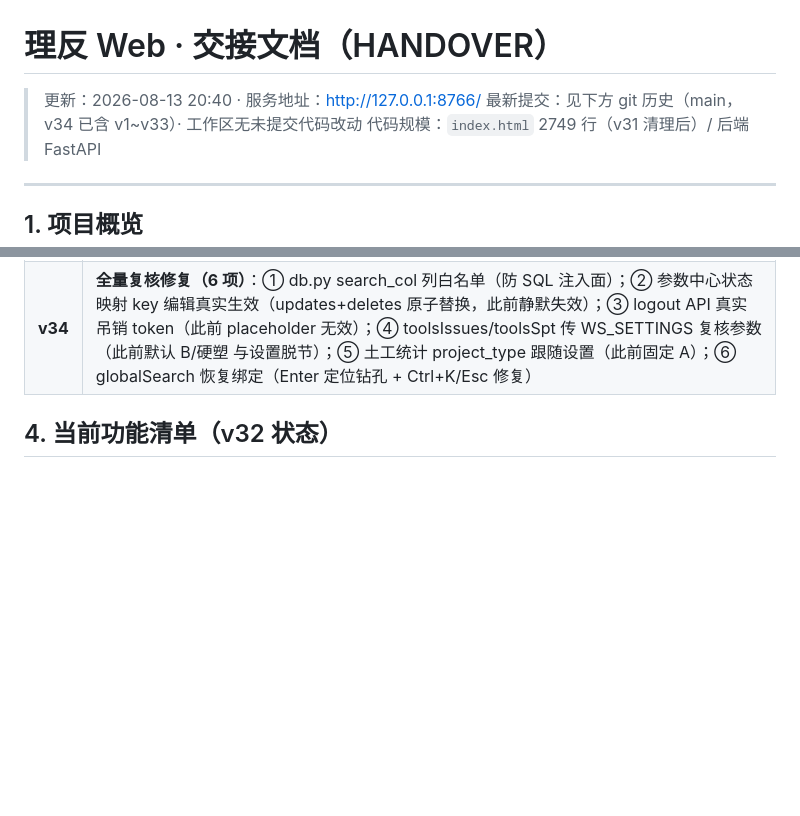
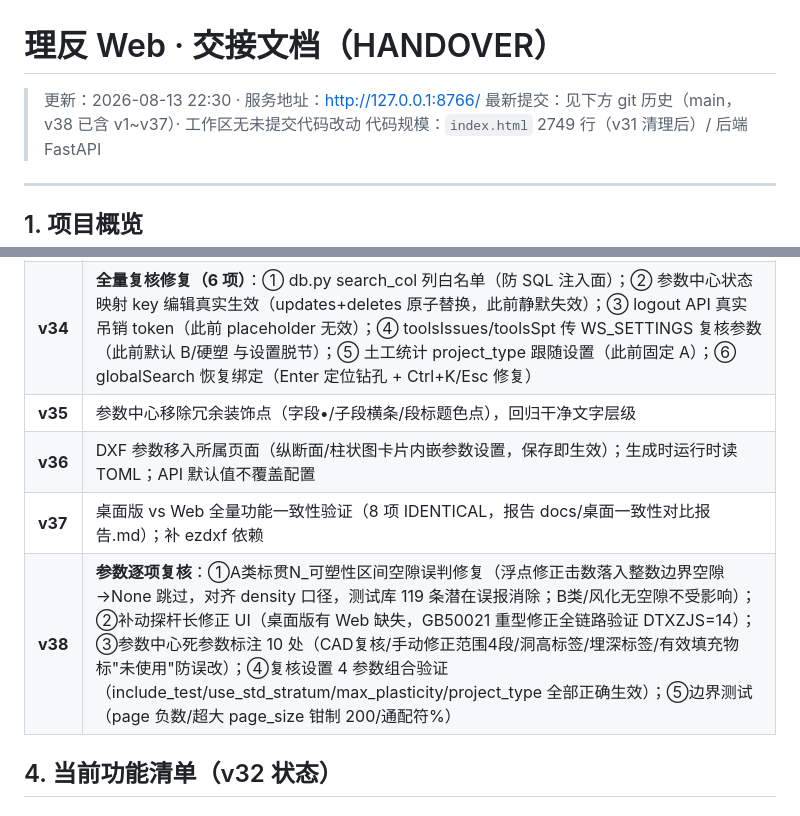
Before and after one commit to liangqitao1111/lifan-mdb-builder, a Markdown page: HANDOVER.md, 2 parts joined by grey strips. Rendered like a GitHub page; blank space fills up the shorter version.

Commit message:
docs: HANDOVER v38 参数逐项复核记录

```diff
--- a/HANDOVER.md
+++ b/HANDOVER.md
@@ -1,7 +1,7 @@
 # 理反 Web · 交接文档（HANDOVER）
 
-> 更新：2026-08-13 20:40 · 服务地址：http://127.0.0.1:8766/
-> 最新提交：见下方 git 历史（main，v34 已含 v1~v33）· 工作区无未提交代码改动
+> 更新：2026-08-13 22:30 · 服务地址：http://127.0.0.1:8766/
+> 最新提交：见下方 git 历史（main，v38 已含 v1~v37）· 工作区无未提交代码改动
 > 代码规模：`index.html` 2749 行（v31 清理后）/ 后端 FastAPI
 
 ---
@@ -85,6 +85,10 @@ cd C:\Users\神舟\WorkBuddy\2026-08-12-01-18-03\lifan_web
 | **v32** | 生成 MDB 页删除教学性文字（顶部副标题/4 步流程指示器/日志 API 路径说明），保留核心按钮与状态 |
 | **v33** | **可塑性修正闭环**：R-DEN-007 建议前端展示「可塑性 流塑→软塑（状态修正）」+ 一键应用写回地层 TCKSX（后端 spt-apply 定位深度所在层，新增 s_updated 计数）；列设置重名修复：TCYMC 显示「岩土名称（TCYMC）」默认不勾选 |
 | **v34** | **全量复核修复（6 项）**：① db.py search_col 列白名单（防 SQL 注入面）；② 参数中心状态映射 key 编辑真实生效（updates+deletes 原子替换，此前静默失效）；③ logout API 真实吊销 token（此前 placeholder 无效）；④ toolsIssues/toolsSpt 传 WS_SETTINGS 复核参数（此前默认 B/硬塑 与设置脱节）；⑤ 土工统计 project_type 跟随设置（此前固定 A）；⑥ globalSearch 恢复绑定（Enter 定位钻孔 + Ctrl+K/Esc 修复） |
+| **v35** | 参数中心移除冗余装饰点（字段•/子段横条/段标题色点），回归干净文字层级 |
+| **v36** | DXF 参数移入所属页面（纵断面/柱状图卡片内嵌参数设置，保存即生效）；生成时运行时读 TOML；API 默认值不覆盖配置 |
+| **v37** | 桌面版 vs Web 全量功能一致性验证（8 项 IDENTICAL，报告 docs/桌面一致性对比报告.md）；补 ezdxf 依赖 |
+| **v38** | **参数逐项复核**：①A类标贯N_可塑性区间空隙误判修复（浮点修正击数落入整数边界空隙→None 跳过，对齐 density 口径，测试库 119 条潜在误报消除；B类/风化无空隙不受影响）；②补动探杆长修正 UI（桌面版有 Web 缺失，GB50021 重型修正全链路验证 DTXZJS=14）；③参数中心死参数标注 10 处（CAD复核/手动修正范围4段/洞高标签/埋深标签/有效填充物 标"未使用"防误改）；④复核设置 4 参数组合验证（include_test/use_std_stratum/max_plasticity/project_type 全部正确生效）；⑤边界测试（page 负数/超大 page_size 钳制 200/通配符%） |
 
 ## 4. 当前功能清单（v32 状态）
 
```
